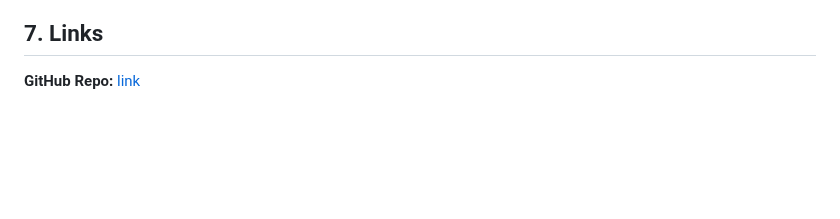
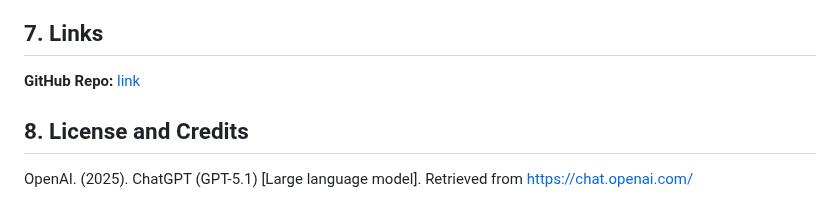
Before and after one commit to MaxGuryan9/ds2022-pga-golf, a Markdown page: README.md, the part around the change. Drawn GitHub-style; blank space fills up the shorter version.

Commit message:
Added credit

```diff
--- a/README.md
+++ b/README.md
@@ -190,3 +190,8 @@ This project is very simple, meaning that there are many ways that we can make t
 
 ## 7. Links
 **GitHub Repo:** [link](https://github.com/MaxGuryan9/ds2022-pga-golf)
+
+## 8. License and Credits
+
+OpenAI. (2025). ChatGPT (GPT-5.1) [Large language model].
+Retrieved from https://chat.openai.com/
```
